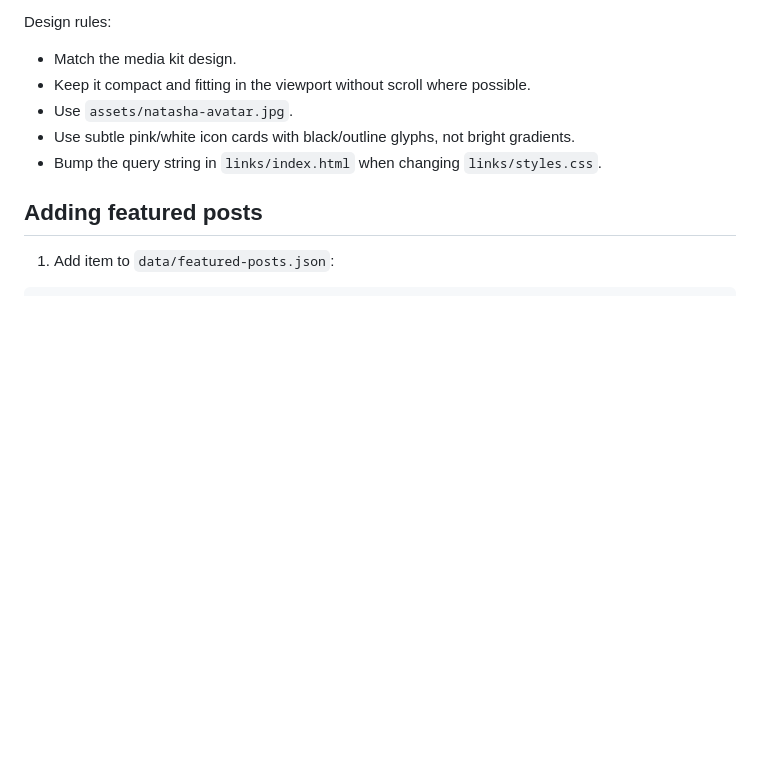
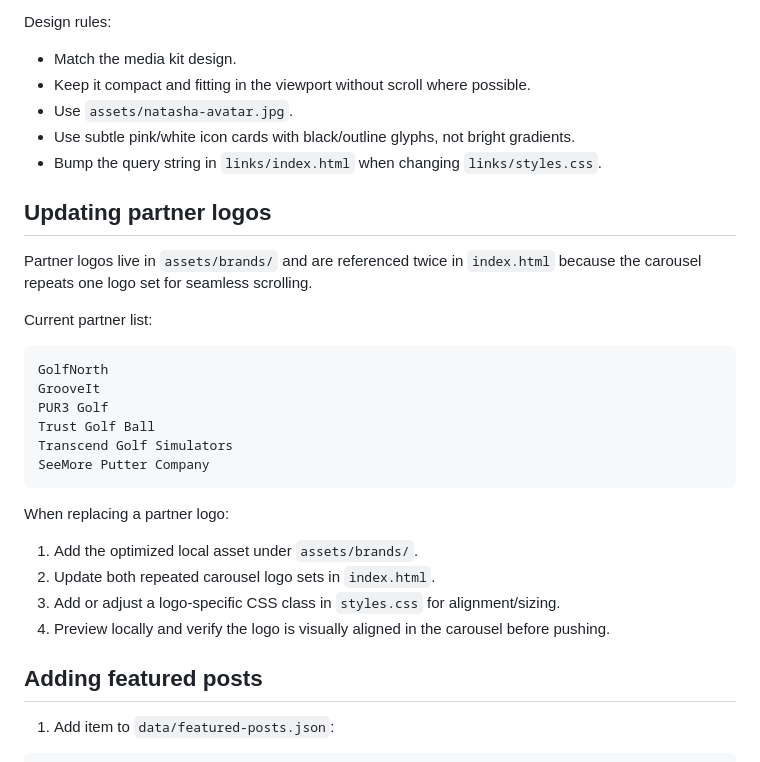
Before and after one commit to meeoh/natasha-creator-kit, a Markdown page: docs/OPERATIONS.md, the part around the change. GitHub-like rendering; blank space fills up the shorter version.

````diff
--- a/docs/OPERATIONS.md
+++ b/docs/OPERATIONS.md
@@ -122,6 +122,28 @@ Design rules:
 - Use subtle pink/white icon cards with black/outline glyphs, not bright gradients.
 - Bump the query string in `links/index.html` when changing `links/styles.css`.
 
+## Updating partner logos
+
+Partner logos live in `assets/brands/` and are referenced twice in `index.html` because the carousel repeats one logo set for seamless scrolling.
+
+Current partner list:
+
+```txt
+GolfNorth
+GrooveIt
+PUR3 Golf
+Trust Golf Ball
+Transcend Golf Simulators
+SeeMore Putter Company
+```
+
+When replacing a partner logo:
+
+1. Add the optimized local asset under `assets/brands/`.
+2. Update both repeated carousel logo sets in `index.html`.
+3. Add or adjust a logo-specific CSS class in `styles.css` for alignment/sizing.
+4. Preview locally and verify the logo is visually aligned in the carousel before pushing.
+
 ## Adding featured posts
 
 1. Add item to `data/featured-posts.json`:
````
Also changed, not shown: README.md (+1 -0 lines), docs/PROJECT_CONTEXT.md (+15 -0 lines).
